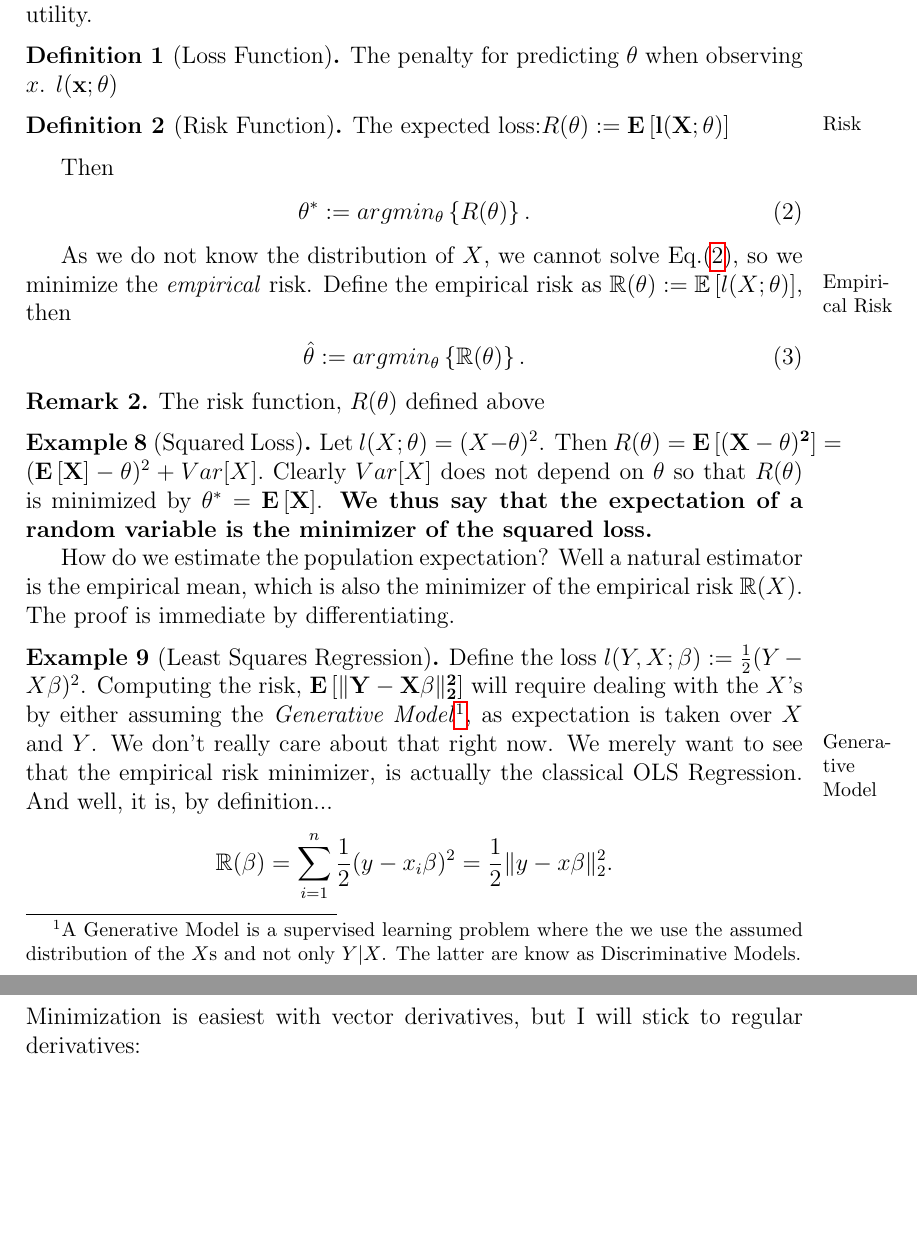
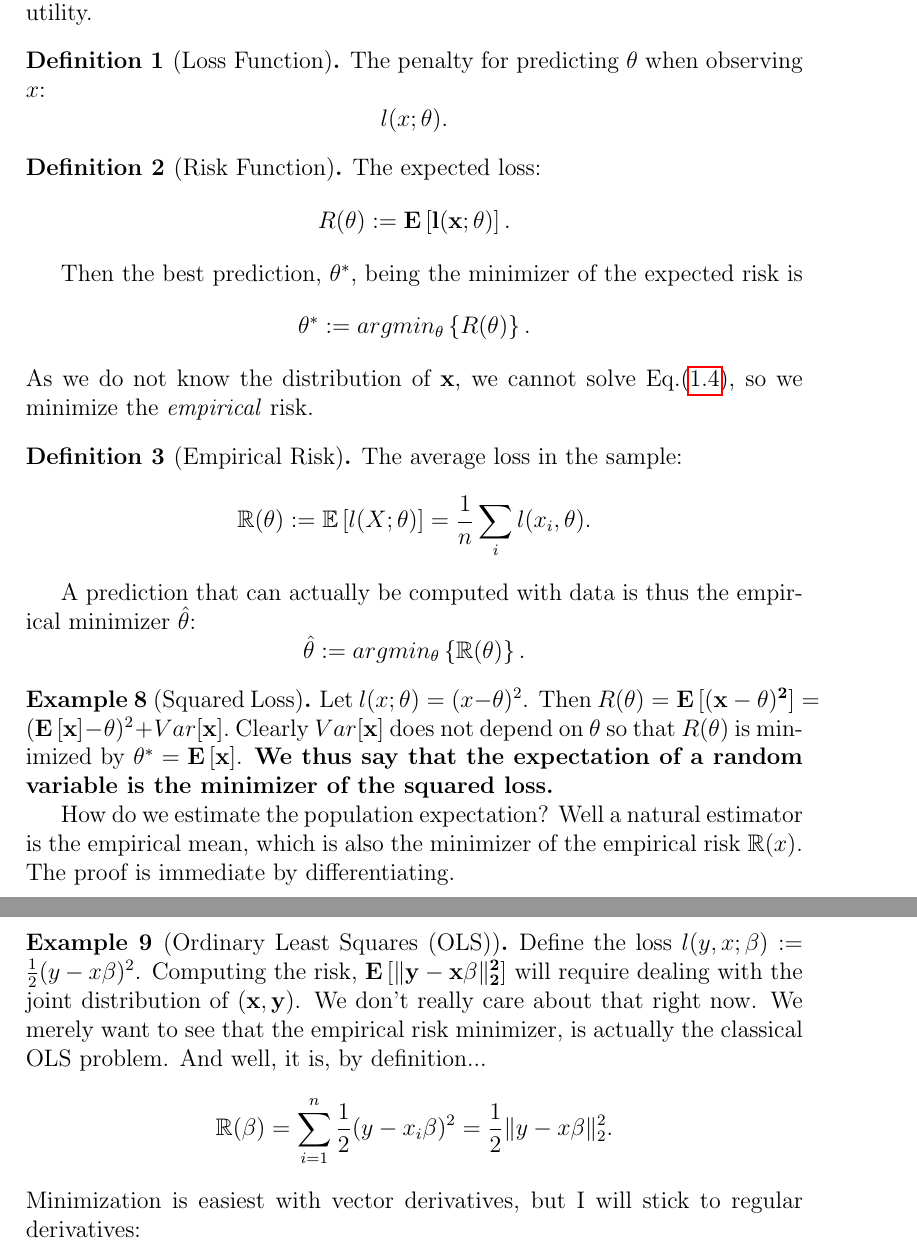
Before and after one commit to johnros/Intro2R, a LaTeX document (notes/notes.tex): two parts of pages 7 and 8 of 42, joined at a grey line, cut so that both start at the same text, the shorter picture padded with empty space. Compiled offline with pdfLaTeX.

Commit message:
progress

```diff
--- a/notes/notes.tex
+++ b/notes/notes.tex
@@ -204,55 +204,48 @@ The underlying idea is that each realization of $X$ incurs some loss, and we see
 In the econometric literature, we dot not incur a loss, but rather a utility, we thus seek a policy that maximizes the average utility.
 
 \begin{definition}[Loss Function]
-The penalty for predicting $\theta$ when observing $x$.
-$\loss(\x;\theta)$
+The penalty for predicting $\theta$ when observing $x$: $$\loss(x;\theta).$$
 \end{definition}
-
-\begin{definition}[Risk Function]\marginnote{Risk}
-The expected loss:$\risk(\theta):=\expect{\loss(X;\theta)}$
+\begin{definition}[Risk Function]
+The expected loss: $$\risk(\theta):=\expect{\loss(\x;\theta)}.$$
 \end{definition}
-
-Then
-\begin{align}
+Then the best prediction, $\theta^*$, being the minimizer of the expected risk is
+$$
 \label{eq:risk_min}
  \theta^*:= \argmin{\theta}{\risk(\theta)}.
-\end{align}
-
-
-
-As we do not know the distribution of $X$, we cannot solve Eq.(\ref{eq:risk_min}), so we minimize the \emph{empirical} risk. \marginnote{Empirical Risk}
-Define the empirical risk as $\riskn(\theta):=\expectn{\loss(X;\theta)}$, then
-\begin{align}
+$$
+As we do not know the distribution of $\x$, we cannot solve Eq.(\ref{eq:risk_min}), so we minimize the \emph{empirical} risk.
+\begin{definition}[Empirical Risk]
+The average loss in the sample: $$\riskn(\theta):=\expectn{\loss(X;\theta)}=\frac{1}{n}\sum_i \loss(x_i,\theta).$$
+\end{definition}
+A prediction that can actually be computed with data is thus the empirical minimizer $\estim{\theta}$:
+$$
 \label{eq:empirical_risk_min}
  \estim{\theta}:= \argmin{\theta}{\riskn(\theta)}.
-\end{align}
-
-\begin{remark}
-The risk function, $\risk(\theta)$ defined above
-\end{remark}
-
+$$
 
 
 \begin{example}[Squared Loss]
-Let $\loss(X;\theta)=(X-\theta)^2$. Then
+Let $\loss(x;\theta)=(x-\theta)^2$. Then
 $
 	\risk(\theta) =
-	\expect{(X-\theta)^2} =
-	(\expect{X}-\theta)^2 + Var[X].
+	\expect{(\x-\theta)^2} =
+	(\expect{\x}-\theta)^2 + Var[\x].
 $
-Clearly  $Var[X]$ does not depend on $\theta$  so that $\risk(\theta)$ is minimized by $\theta^*=\expect{X}$.
+Clearly  $Var[\x]$ does not depend on $\theta$  so that $\risk(\theta)$ is minimized by $\theta^*=\expect{\x}$.
 \textbf{We thus say that the expectation of a random variable is the minimizer of the squared loss.}
 
-How do we estimate the population expectation? Well a natural estimator is the empirical mean, which is also the minimizer of the empirical risk $\riskn(X)$. The proof is immediate by differentiating.
+How do we estimate the population expectation? Well a natural estimator is the empirical mean, which is also the minimizer of the empirical risk $\riskn(x)$. The proof is immediate by differentiating.
 \end{example}
 
 
-\begin{example}[Least Squares Regression]
+\begin{example}[Ordinary Least Squares (OLS)]
 \label{eg:OLS}
-Define the loss $\loss(Y,X;\beta):=\frac{1}{2}(Y-X\beta)^2$.
-Computing the risk, $\expect{\normII{Y-X\beta}^2}$ will require dealing with the $X$'s by either assuming the \emph{Generative Model}\footnote{A Generative Model is a supervised learning problem where the we use the assumed distribution of the $X$s and not only $Y|X$. The latter are know as Discriminative Models.}, as expectation is taken over $X$ and $Y$. \marginnote{Generative Model}
+Define the loss $\loss(y,x;\beta):=\frac{1}{2}(y-x\beta)^2$.
+Computing the risk, $\expect{\normII{\y-\x\beta}^2}$ will require dealing with the joint distribution of $(\x,\y)$.
 We don't really care about that right now.
-We merely want to see that the empirical risk minimizer, is actually the classical OLS Regression. And well, it is, by definition...
+We merely want to see that the empirical risk minimizer, is actually the classical OLS problem.
+And well, it is, by definition...
 \begin{align*}
 	\riskn(\beta)=\sum_{i=1}^n 	\frac{1}{2}(y-x_i\beta)^2 = \frac{1}{2}\normII{y-x\beta}^2.
 \end{align*}
```
Also changed, not shown: notes/notes.pdf.
